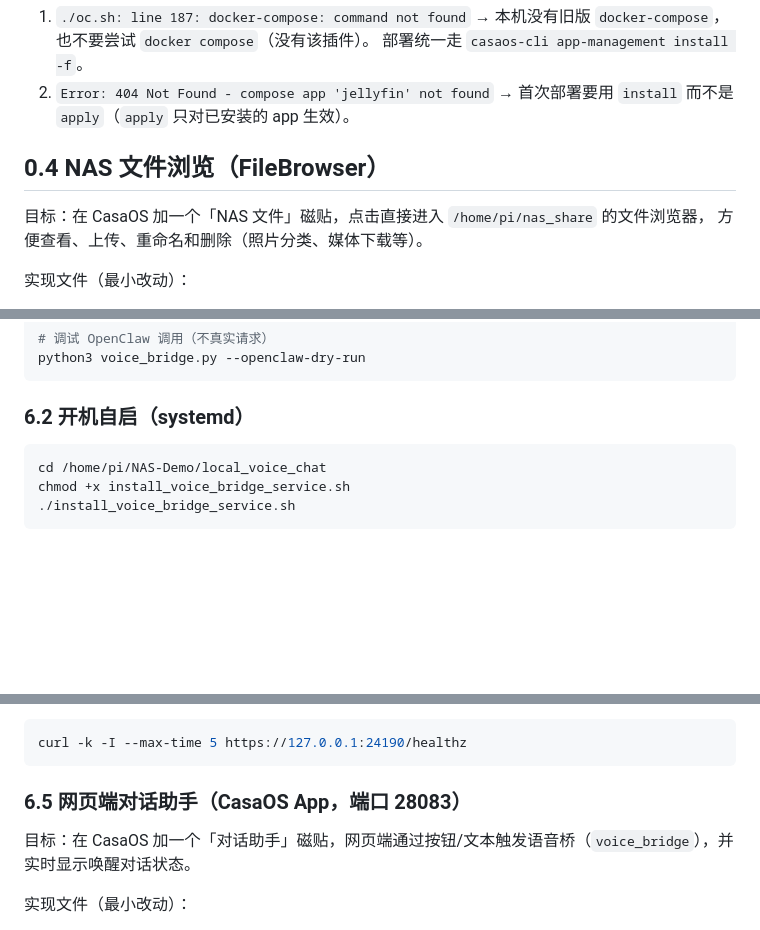
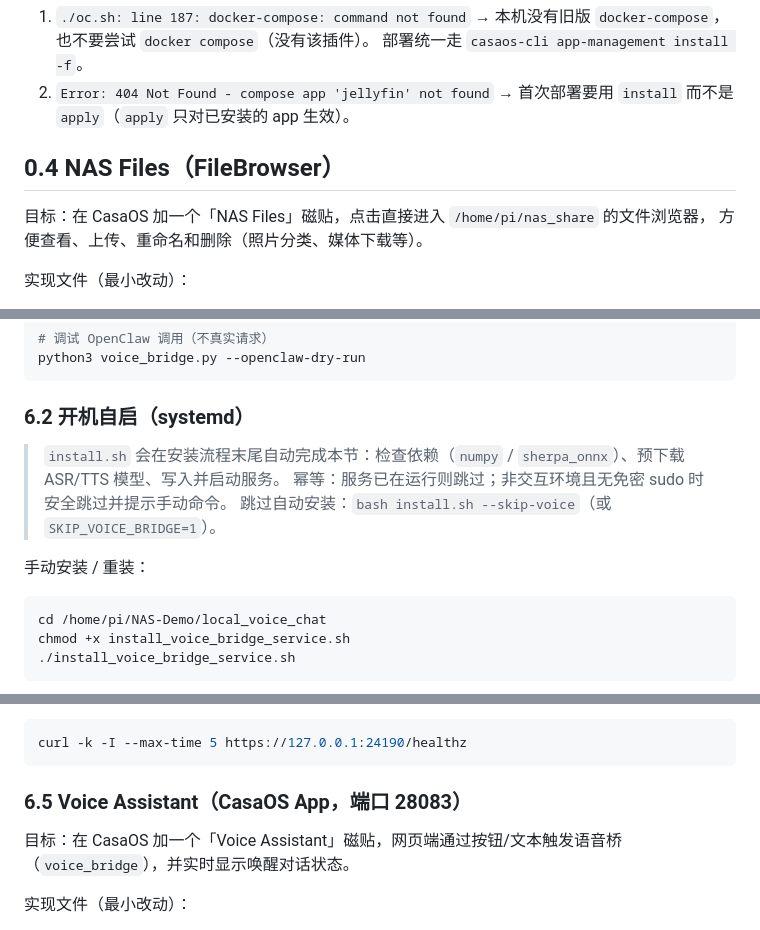
Before and after one commit to jjking619/ai-nas, a Markdown page: README.md, 3 parts joined by grey strips. Rendered like a GitHub page; blank space fills up the shorter version.

````diff
--- a/README.md
+++ b/README.md
@@ -553,9 +553,9 @@ cd /home/pi/NAS-Demo
 2. `Error: 404 Not Found - compose app 'jellyfin' not found`
    → 首次部署要用 `install` 而不是 `apply`（`apply` 只对已安装的 app 生效）。
 
-## 0.4 NAS 文件浏览（FileBrowser）
+## 0.4 NAS Files（FileBrowser）
 
-目标：在 CasaOS 加一个「NAS 文件」磁贴，点击直接进入 `/home/pi/nas_share` 的文件浏览器，
+目标：在 CasaOS 加一个「NAS Files」磁贴，点击直接进入 `/home/pi/nas_share` 的文件浏览器，
 方便查看、上传、重命名和删除（照片分类、媒体下载等）。
 
 实现文件（最小改动）：
@@ -702,6 +702,12 @@ python3 voice_bridge.py --openclaw-dry-run
 
 ### 6.2 开机自启（systemd）
 
+> `install.sh` 会在安装流程末尾自动完成本节：检查依赖（`numpy` / `sherpa_onnx`）、预下载 ASR/TTS 模型、写入并启动服务。
+> 幂等：服务已在运行则跳过；非交互环境且无免密 sudo 时安全跳过并提示手动命令。
+> 跳过自动安装：`bash install.sh --skip-voice`（或 `SKIP_VOICE_BRIDGE=1`）。
+
+手动安装 / 重装：
+
 ```bash
 cd /home/pi/NAS-Demo/local_voice_chat
 chmod +x install_voice_bridge_service.sh
@@ -780,9 +786,9 @@ sudo ss -lntp | grep -E "24190|18790|18789"
 curl -k -I --max-time 5 https://127.0.0.1:24190/healthz
 ```
 
-### 6.5 网页端对话助手（CasaOS App，端口 28083）
+### 6.5 Voice Assistant（CasaOS App，端口 28083）
 
-目标：在 CasaOS 加一个「对话助手」磁贴，网页端通过按钮/文本触发语音桥（`voice_bridge`），并实时显示唤醒对话状态。
+目标：在 CasaOS 加一个「Voice Assistant」磁贴，网页端通过按钮/文本触发语音桥（`voice_bridge`），并实时显示唤醒对话状态。
 
 实现文件（最小改动）：
 - [voice-assistant-compose.yml](voice-assistant-compose.yml) — CasaOS 应用定义
````
Also changed, not shown: other parts of README.md (+1 -1 lines), README_zh.md (+29 -41 lines).
